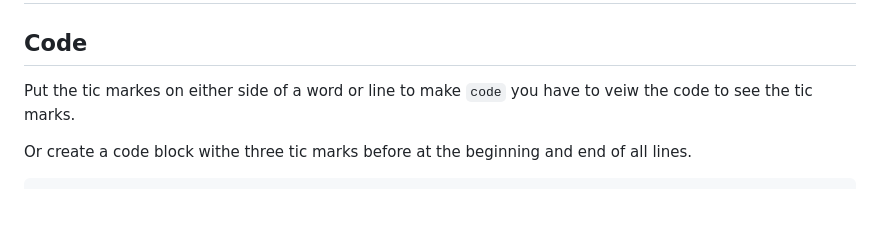
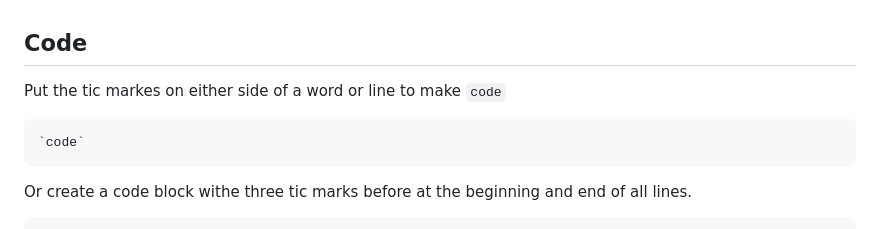
Before and after one commit to benzart151/learninggithub, a Markdown page: Learning Markdown.md, the part around one of its changes. Rendered like a GitHub page; blank space fills up the shorter version.

````diff
--- a/Learning Markdown.md
+++ b/Learning Markdown.md
@@ -4,5 +7,8 @@ Learning Markdown
 Code
 -------------------------------------------------------------------------------------------------
-Put the tic markes on either side of a word or line to make `code` you have to veiw the code to see the tic marks.
+Put the tic markes on either side of a word or line to make `code`
+```
+`code`
+```
 
 Or create a code block withe three tic marks before at the beginning and end of all lines.
````
Also changed, not shown: other parts of Learning Markdown.md (+127 -35 lines).
